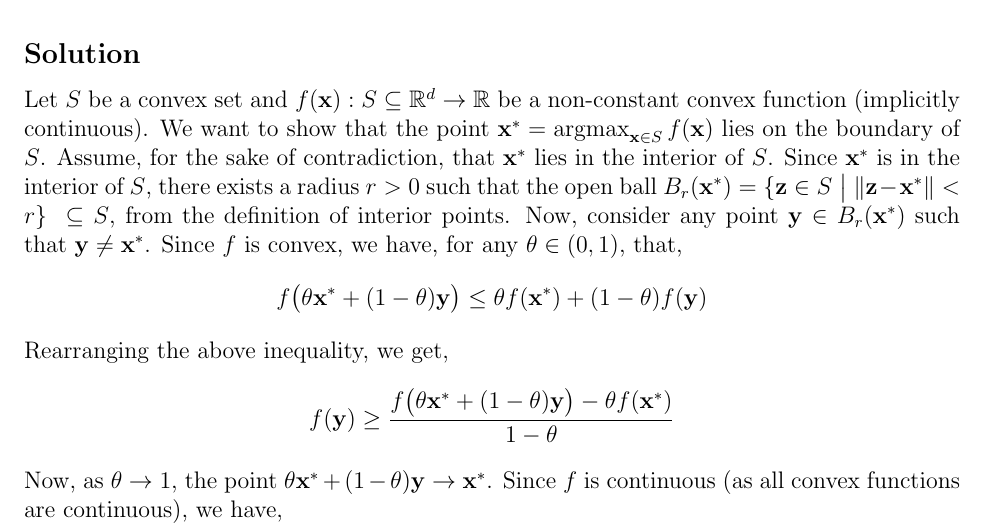
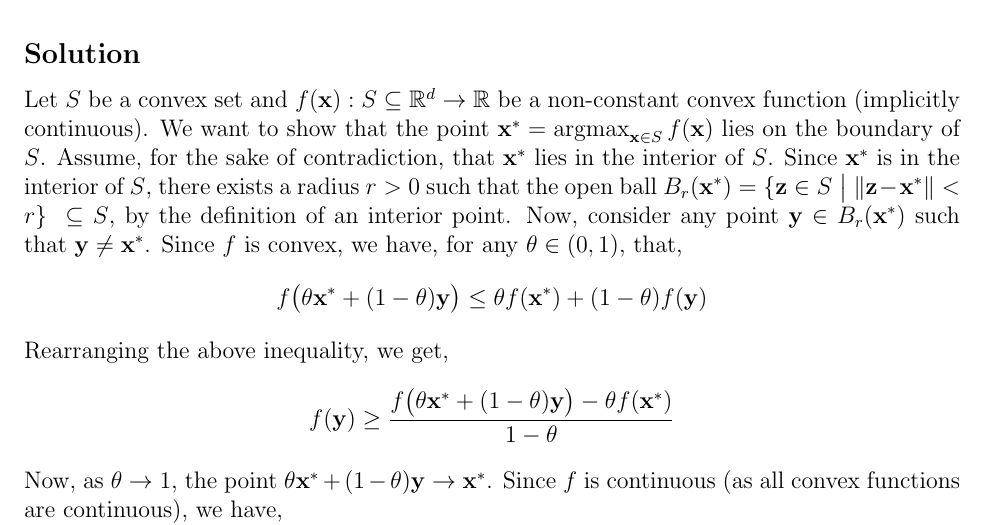
Before and after one commit to AshrithSagar/E0230-CMO-2025, a LaTeX document (Tutorials/Tutorial-1/TeX/main.tex, which reads Tutorials/Tutorial-1/TeX/sections/q12.tex): part of page 13 of 14, cut so that both start at the same text. Compiled offline with pdfLaTeX.

Commit message:
✏️ T1:12

```diff
--- a/Tutorials/Tutorial-1/TeX/sections/q12.tex
+++ b/Tutorials/Tutorial-1/TeX/sections/q12.tex
@@ -8,7 +8,7 @@ Show that \( x^*=\argmax_{S} f(x) \), where \( f(x) \) is a convex function, lie
 Let \( S \) be a convex set and \( f(\mathbf{x}): S \subseteq \mathbb{R}^d \to \mathbb{R} \) be a non-constant convex function (implicitly continuous).
 We want to show that the point \( \mathbf{x}^* = \argmax_{\mathbf{x} \in S} f(\mathbf{x}) \) lies on the boundary of \( S \).
 Assume, for the sake of contradiction, that \( \mathbf{x}^* \) lies in the interior of \( S \).
-Since \( \mathbf{x}^* \) is in the interior of \( S \), there exists a radius \( r > 0 \) such that the open ball \( B_r(\mathbf{x}^*) = \{ \mathbf{z} \in S \;\big|\; \|\mathbf{z} - \mathbf{x}^*\| < r \} \ \subseteq S \), from the definition of interior points.
+Since \( \mathbf{x}^* \) is in the interior of \( S \), there exists a radius \( r > 0 \) such that the open ball \( B_r(\mathbf{x}^*) = \{ \mathbf{z} \in S \;\big|\; \|\mathbf{z} - \mathbf{x}^*\| < r \} \ \subseteq S \), by the definition of an interior point.
 Now, consider any point \( \mathbf{y} \in B_r(\mathbf{x}^*) \) such that \( \mathbf{y} \neq \mathbf{x}^* \).
 Since \( f \) is convex, we have, for any \( \theta \in (0, 1) \), that,
 \begin{equation*}
```
